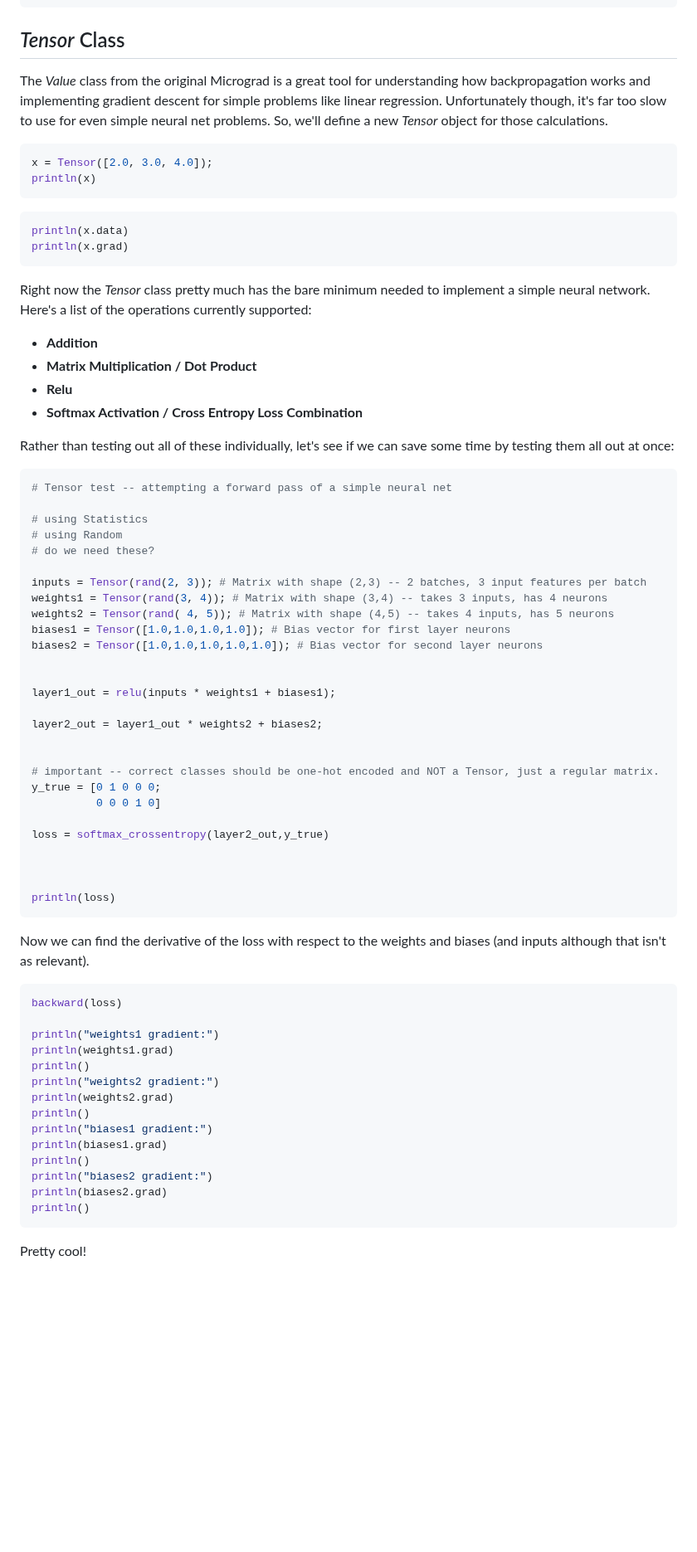
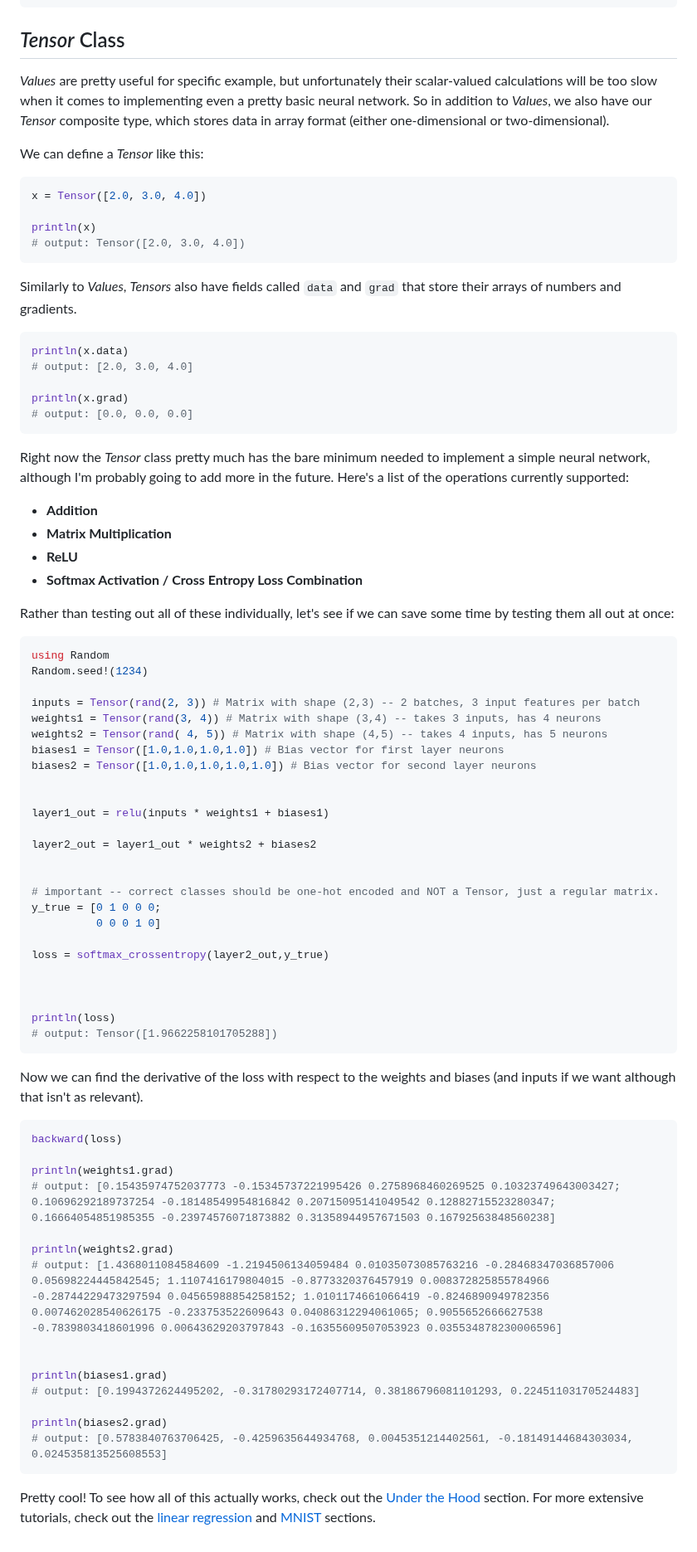
Before and after one commit to mikesaint-antoine/SimpleGrad.jl, a Markdown page: docs/src/usage.md, the part around one of its changes. Shown at 83% size. Rendered like a GitHub page; blank space fills up the shorter version.

````diff
--- a/docs/src/usage.md
+++ b/docs/src/usage.md
@@ -261,45 +257,49 @@ println(bias.grad) # dloss/dbias
 
 ## *Tensor* Class
 
-The *Value* class from the original Micrograd is a great tool for understanding how backpropagation works and implementing gradient descent for simple problems like linear regression. Unfortunately though, it's far too slow to use for even simple neural net problems. So, we'll define a new *Tensor* object for those calculations.
+*Values* are pretty useful for specific example, but unfortunately their scalar-valued calculations will be too slow when it comes to implementing even a pretty basic neural network. So in addition to *Values*, we also have our *Tensor* composite type, which stores data in array format (either one-dimensional or two-dimensional).
 
+We can define a *Tensor* like this:
 
 ```julia
-x = Tensor([2.0, 3.0, 4.0]);
+x = Tensor([2.0, 3.0, 4.0])
+
 println(x)
+# output: Tensor([2.0, 3.0, 4.0])
 ```
 
+Similarly to *Values*, *Tensors* also have fields called ```data``` and ```grad``` that store their arrays of numbers and gradients.
 
 ```julia
 println(x.data)
+# output: [2.0, 3.0, 4.0]
+
 println(x.grad)
+# output: [0.0, 0.0, 0.0]
 ```
 
-Right now the *Tensor* class pretty much has the bare minimum needed to implement a simple neural network. Here's a list of the operations currently supported:
+Right now the *Tensor* class pretty much has the bare minimum needed to implement a simple neural network, although I'm probably going to add more in the future. Here's a list of the operations currently supported:
 * **Addition**
-* **Matrix Multiplication / Dot Product**
-* **Relu**
+* **Matrix Multiplication**
+* **ReLU**
 * **Softmax Activation / Cross Entropy Loss Combination**
 
 Rather than testing out all of these individually, let's see if we can save some time by testing them all out at once:
 
 ```julia
-# Tensor test -- attempting a forward pass of a simple neural net
+using Random
+Random.seed!(1234)
 
-# using Statistics
-# using Random
-# do we need these?
-
-inputs = Tensor(rand(2, 3)); # Matrix with shape (2,3) -- 2 batches, 3 input features per batch
-weights1 = Tensor(rand(3, 4)); # Matrix with shape (3,4) -- takes 3 inputs, has 4 neurons
-weights2 = Tensor(rand( 4, 5)); # Matrix with shape (4,5) -- takes 4 inputs, has 5 neurons
-biases1 = Tensor([1.0,1.0,1.0,1.0]); # Bias vector for first layer neurons
-biases2 = Tensor([1.0,1.0,1.0,1.0,1.0]); # Bias vector for second layer neurons
+inputs = Tensor(rand(2, 3)) # Matrix with shape (2,3) -- 2 batches, 3 input features per batch
+weights1 = Tensor(rand(3, 4)) # Matrix with shape (3,4) -- takes 3 inputs, has 4 neurons
+weights2 = Tensor(rand( 4, 5)) # Matrix with shape (4,5) -- takes 4 inputs, has 5 neurons
+biases1 = Tensor([1.0,1.0,1.0,1.0]) # Bias vector for first layer neurons
+biases2 = Tensor([1.0,1.0,1.0,1.0,1.0]) # Bias vector for second layer neurons
 
 
-layer1_out = relu(inputs * weights1 + biases1);
+layer1_out = relu(inputs * weights1 + biases1)
 
-layer2_out = layer1_out * weights2 + biases2;
+layer2_out = layer1_out * weights2 + biases2
 
 
 # important -- correct classes should be one-hot encoded and NOT a Tensor, just a regular matrix.
@@ -311,26 +311,26 @@ loss = softmax_crossentropy(layer2_out,y_true)
 
 
 println(loss)
+# output: Tensor([1.9662258101705288])
 ```
 
-Now we can find the derivative of the loss with respect to the weights and biases (and inputs although that isn't as relevant).
+Now we can find the derivative of the loss with respect to the weights and biases (and inputs if we want although that isn't as relevant).
 
 ```julia
 backward(loss)
 
-println("weights1 gradient:")
 println(weights1.grad)
-println()
-println("weights2 gradient:")
+# output: [0.15435974752037773 -0.15345737221995426 0.2758968460269525 0.10323749643003427; 0.10696292189737254 -0.18148549954816842 0.20715095141049542 0.12882715523280347; 0.16664054851985355 -0.23974576071873882 0.31358944957671503 0.16792563848560238]
+
 println(weights2.grad)
-println()
-println("biases1 gradient:")
+# output: [1.4368011084584609 -1.2194506134059484 0.01035073085763216 -0.28468347036857006 0.05698224445842545; 1.1107416179804015 -0.8773320376457919 0.008372825855784966 -0.28744229473297594 0.04565988854258152; 1.0101174661066419 -0.8246890949782356 0.007462028540626175 -0.233753522609643 0.04086312294061065; 0.9055652666627538 -0.7839803418601996 0.00643629203797843 -0.16355609507053923 0.035534878230006596]
+
+
 println(biases1.grad)
-println()
-println("biases2 gradient:")
+# output: [0.1994372624495202, -0.31780293172407714, 0.38186796081101293, 0.22451103170524483]
+
 println(biases2.grad)
-println()
+# output: [0.5783840763706425, -0.4259635644934768, 0.0045351214402561, -0.18149144684303034, 0.024535813525608553]
 ```
 
-
-Pretty cool!
+Pretty cool! To see how all of this actually works, check out the [Under the Hood](under_the_hood.md) section. For more extensive tutorials, check out the [linear regression](tutorials/linear_regression.md) and [MNIST](tutorials/mnist.md) sections.
````
Also changed, not shown: other parts of docs/src/usage.md (+0 -4 lines).
